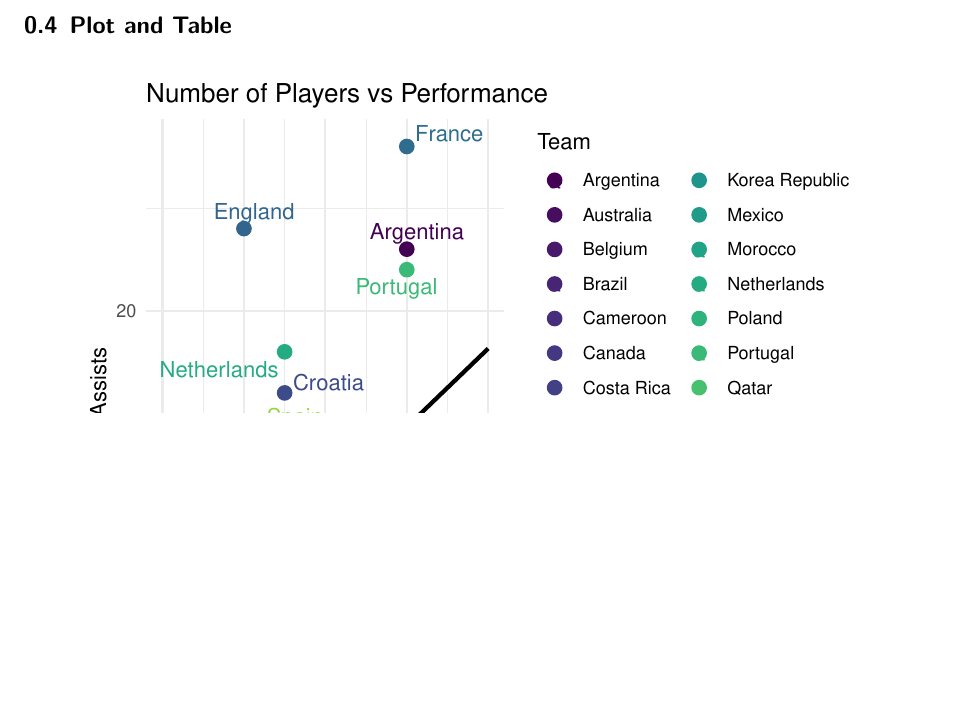
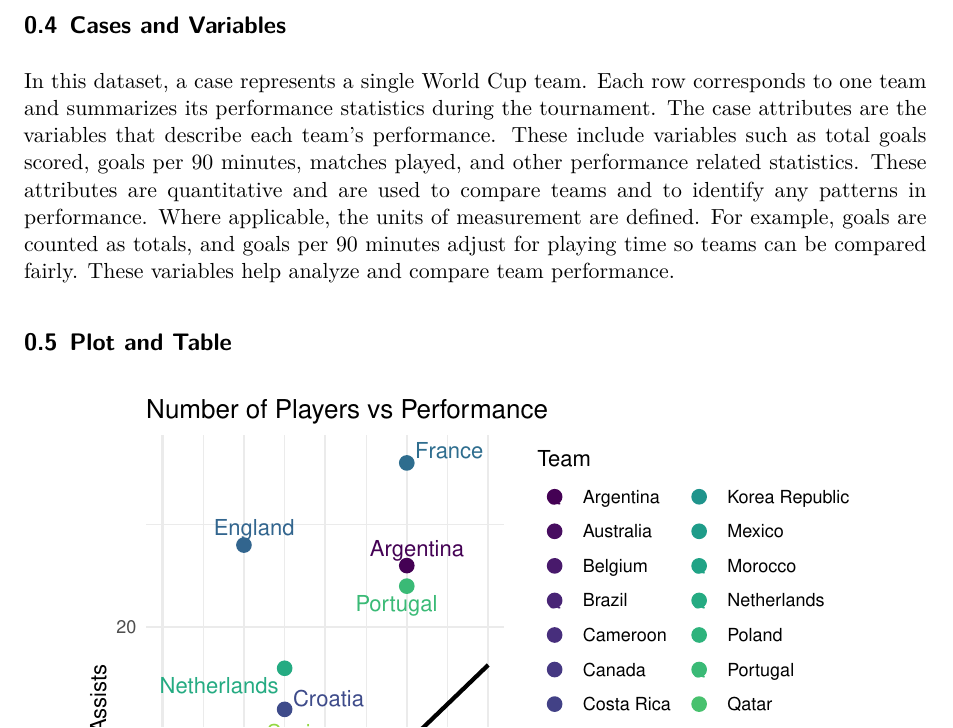
Before and after one commit to Stat184-Spring2026/Sec-1_CP_RiyaDsouza_RylandJones_ChenjianWei, a Quarto document (FIFA.qmd): part of page 2 of 11, cut at the place of the change, the shorter picture padded with empty space. Rendered offline with R 4.5, knitr and Pandoc in place of Quarto, then LaTeX, with nearby package versions; code that draws random numbers runs with fixed seeds of ours; column names are cleaned by a stand-in for the janitor package.

Commit message:
Added cases and variables

```diff
--- a/FIFA.qmd
+++ b/FIFA.qmd
@@ -95,6 +95,12 @@ After these steps, the dataset became cleaner, easier to understand, and ready f
 ## Methodology
 
 This project uses an exploratory data analysis paradigm, since the goal is to examine World Cup data to identify patterns and trends in team performance rather than test a specific hypothesis. This approach was chosen because it allows for flexibility in analyzing the data and helps show insights through summary statistics and visualizations. For the coding work, a Tidyverse approach in R was used. This was chosen because it provides a clear and efficient workflow for data cleaning, transformation, and visualization. Tools like dplyr and ggplot2 make it easier to change the dataset and create meaningful visualizations, which supports the goals of exploratory analysis.
+
+## Cases and Variables
+
+In this dataset, a case represents a single World Cup team. Each row corresponds to one team and summarizes its performance statistics during the tournament.
+The case attributes are the variables that describe each team’s performance. These include variables such as total goals scored, goals per 90 minutes, matches played, and other performance related statistics. These attributes are quantitative and are used to compare teams and to identify any patterns in performance.
+Where applicable, the units of measurement are defined. For example, goals are counted as totals, and goals per 90 minutes adjust for playing time so teams can be compared fairly. These variables help analyze and compare team performance.
 
 ## Plot and Table
 
```
